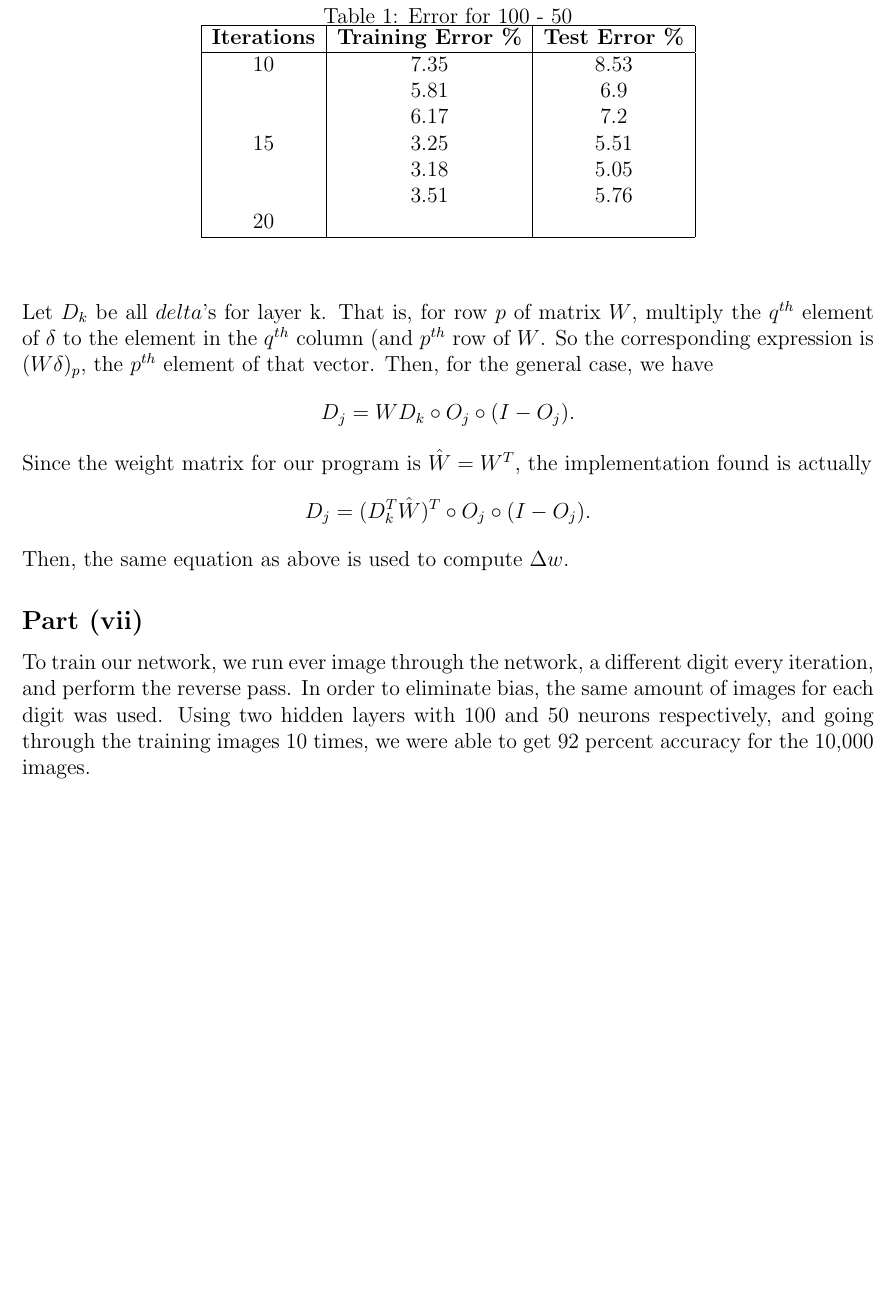
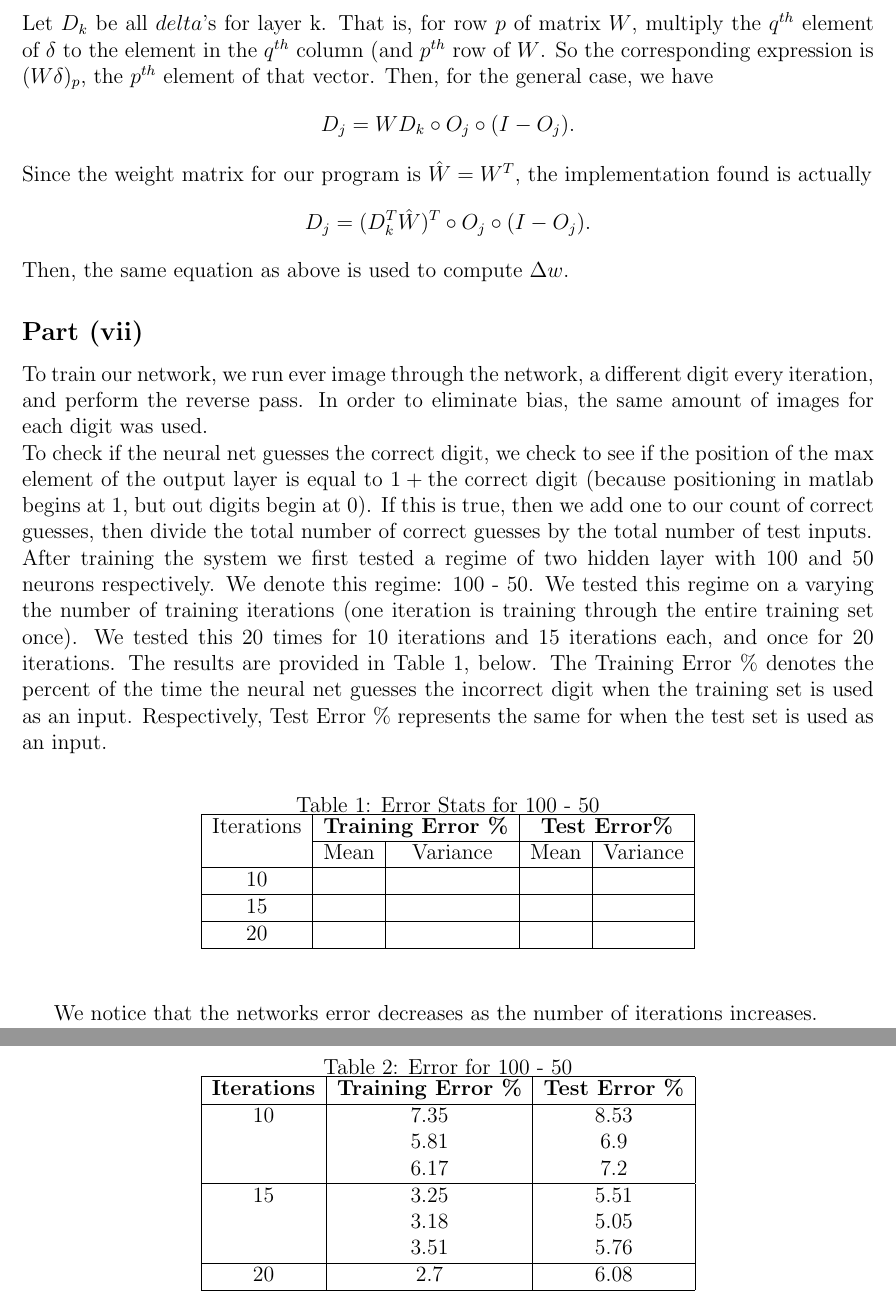
Before and after one commit to KyleDCox/128B_project2, a LaTeX document (project2 report.tex): part of page 3 of 3 before the commit and two parts of pages 3 and 4 of 4 after it, the two joined at a grey line, cut so that both start at the same text, the shorter picture padded with empty space. Compiled offline with pdfLaTeX.

Commit message:
updated part vii in the report

```diff
--- a/project2 report.tex
+++ b/project2 report.tex
@@ -4,6 +4,7 @@
 \usepackage{amsmath,amsthm,amssymb}
 \usepackage{mathtools}
 \usepackage{booktabs}
+\usepackage{multirow}
 \newcommand{\N}{\mathbb{N}}
 \newcommand{\R}{\mathbb{R}}
 \newcommand{\Z}{\mathbb{Z}}
@@ -115,13 +116,36 @@ Since the weight matrix for our program is $\hat W =W^T$, the implementation fou
 Then, the same equation as above is used to compute \(\Delta w\).
 \subsection*{Part (vii)}
 To train our network, we run ever image through the network, a different digit every iteration, and perform the reverse pass.
-In order to eliminate bias, the same amount of images for each digit was used.
-Using two hidden layers with 100 and 50 neurons respectively, and going through the training images 10 times, we were able to get 92 percent accuracy for the 10,000 images.
+In order to eliminate bias, the same amount of images for each digit was used.\\
+To check if the neural net guesses the correct digit, we check to see if the position of the max element of the output layer is equal to $1+\text{the correct digit}$ (because positioning in matlab begins at 1, but out digits begin at 0). If this is true, then we add one to our count of correct guesses, then divide the total number of correct guesses by the total number of test inputs.\\
+After training the system we first tested a regime of two hidden layer with 100 and 50 neurons respectively. We denote this regime: 100 - 50. We tested this regime on a varying the number of training iterations (one iteration is training through the entire training set once). We tested this 20 times for 10 iterations and 15 iterations each, and once for 20 iterations. The results are provided in Table 1, below. The Training Error \% denotes the percent of the time the neural net guesses the incorrect digit when the training set is used as an input. Respectively, Test Error \% represents the same for when the test set is used as an input.
 
-\begin{table}
+\begin{table}[h]
+	\begin{center}
+		\caption{Error Stats for 100 - 50}
+		\label{tab:table1}
+		\begin{tabular}{|c|c|c|c|c|}
+			\hline
+			\multirow{2}{*}\textbf{Iterations} & \multicolumn{2}{c|}{\textbf{Training Error \%}} & \multicolumn{2}{c|}{\textbf{Test Error\%}} \\
+			\cline{2-5}
+			& Mean & Variance & Mean & Variance\\
+			\hline
+			10 & & & &\\
+			\hline
+			15 & & & &\\
+			\hline
+			20 & & & &\\
+			\hline
+		\end{tabular}
+	\end{center}
+\end{table}
+
+We notice that the networks error decreases as the number of iterations increases.
+
+\begin{table}[h]
 	\begin{center}
 		\caption{Error for 100 - 50}
-		\label{tab:table1}
+		\label{tab:table2}
 		\begin{tabular}{|c|c|c|}
 			\hline
 			\textbf{Iterations} & \textbf{Training Error \%} & \textbf{Test Error \%} \\
@@ -129,10 +153,12 @@ Using two hidden layers with 100 and 50 neurons respectively, and going through
 			10 & 7.35 & 8.53\\
 			& 5.81 & 6.9\\
 			& 6.17 & 7.2\\
+			\hline
 			15 & 3.25 & 5.51\\
 			& 3.18 & 5.05\\
 			& 3.51 & 5.76\\
-			20 & &\\
+			\hline
+			20 & 2.7 & 6.08\\
 			\hline
 		\end{tabular}
 	\end{center}
```
